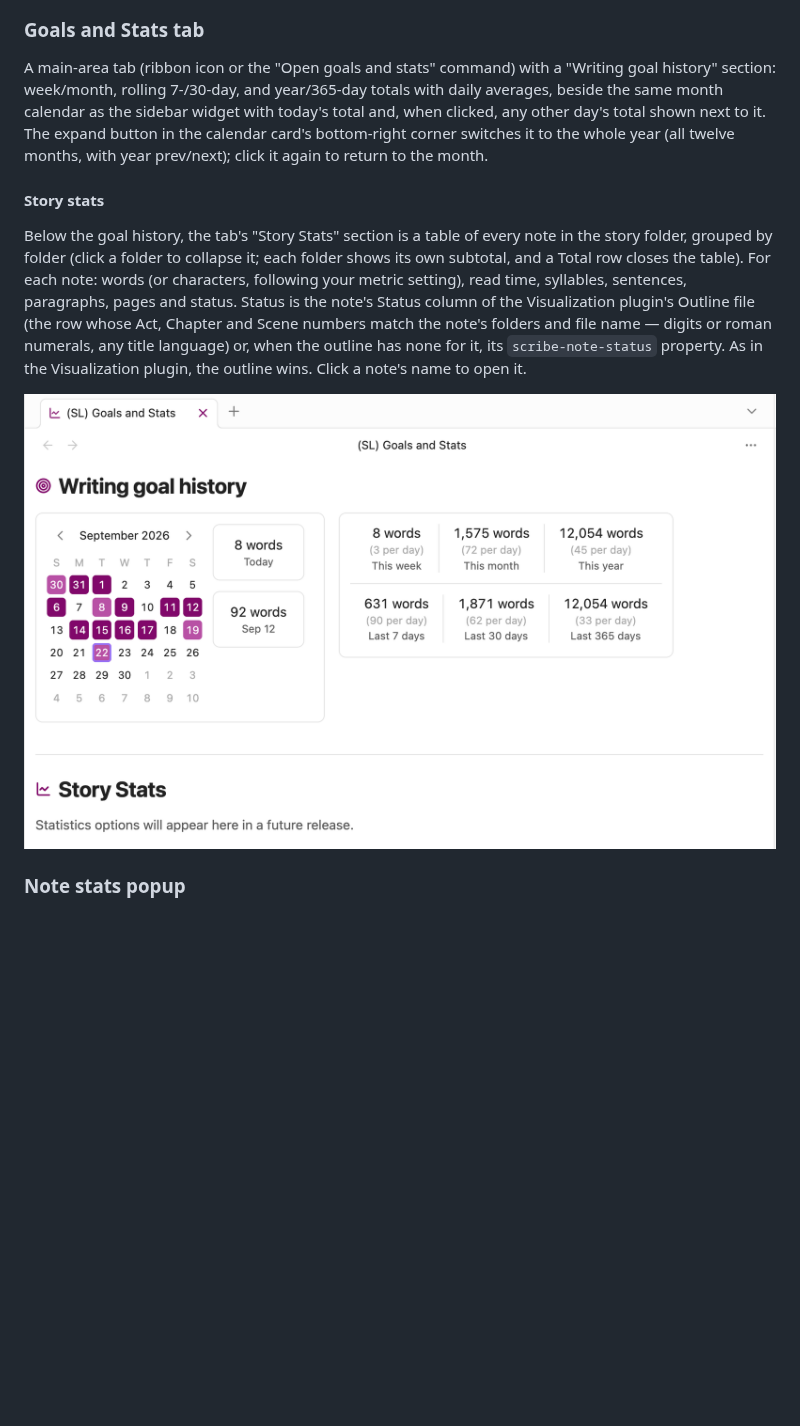
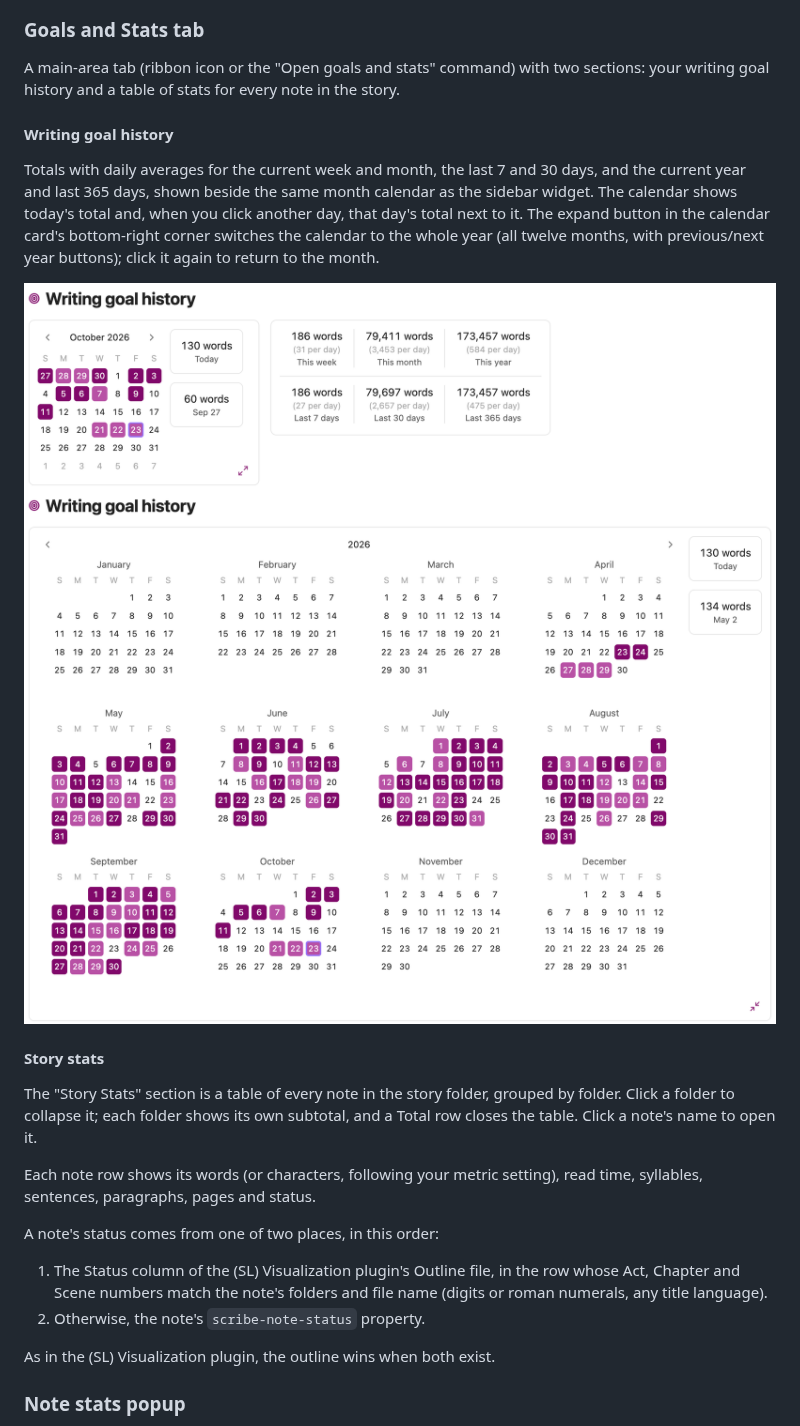
Before and after one commit to aescanes/scribe-of-lagash-goals-stats, a Markdown page: README.md, the part around the change. GitHub-like rendering; pictures changed too: docs/images/writing-goal-history-collapsed.png (added), docs/images/writing-goal-history-expanded.png (added); blank space fills up the shorter version.

Commit message:
docs: clarify the Goals and Stats tab section in README

```diff
--- a/README.md
+++ b/README.md
@@ -65,26 +65,41 @@ with.
 
 ### Goals and Stats tab
 
-A main-area tab (ribbon icon or the "Open goals and stats" command) with a "Writing goal history" section: week/month, rolling
-7-/30-day, and year/365-day totals with daily averages, beside the same
-month calendar as the sidebar widget with today's total and, when clicked,
-any other day's total shown next to it. The expand button in the calendar
-card's bottom-right corner switches it to the whole year (all twelve months,
-with year prev/next); click it again to return to the month.
+A main-area tab (ribbon icon or the "Open goals and stats" command) with two
+sections: your writing goal history and a table of stats for every note in the
+story.
+
+#### Writing goal history
+
+Totals with daily averages for the current week and month, the last 7 and 30
+days, and the current year and last 365 days, shown beside the same month
+calendar as the sidebar widget. The calendar shows today's total and, when you
+click another day, that day's total next to it. The expand button in the
+calendar card's bottom-right corner switches the calendar to the whole year
+(all twelve months, with previous/next year buttons); click it again to return
+to the month.
+
+<img src="docs/images/writing-goal-history-collapsed.png" alt="Writing goal history collapsed">
+<img src="docs/images/writing-goal-history-expanded.png" alt="Writing goal history expanded">
 
 #### Story stats
 
-Below the goal history, the tab's "Story Stats" section is a table of every
-note in the story folder, grouped by folder (click a folder to collapse it;
-each folder shows its own subtotal, and a Total row closes the table). For
-each note: words (or characters, following your metric setting), read time,
-syllables, sentences, paragraphs, pages and status. Status is the note's
-Status column of the Visualization plugin's Outline file (the row whose Act,
-Chapter and Scene numbers match the note's folders and file name — digits or
-roman numerals, any title language) or, when the outline has none for it, its
-`scribe-note-status` property. As in the Visualization plugin, the outline wins. Click a note's name to open it.
+The "Story Stats" section is a table of every note in
+the story folder, grouped by folder. Click a folder to collapse it; each folder
+shows its own subtotal, and a Total row closes the table. Click a note's name
+to open it.
 
-<img src="docs/images/goals-and-stats-tab.png" alt="Goals and Stats tab">
+Each note row shows its words (or characters, following your metric setting),
+read time, syllables, sentences, paragraphs, pages and status.
+
+A note's status comes from one of two places, in this order:
+
+1. The Status column of the (SL) Visualization plugin's Outline file, in the row
+   whose Act, Chapter and Scene numbers match the note's folders and file name
+   (digits or roman numerals, any title language).
+2. Otherwise, the note's `scribe-note-status` property.
+
+As in the (SL) Visualization plugin, the outline wins when both exist.
 
 ### Note stats popup
 
```
Also changed, not shown: docs/images/story-count.png.
